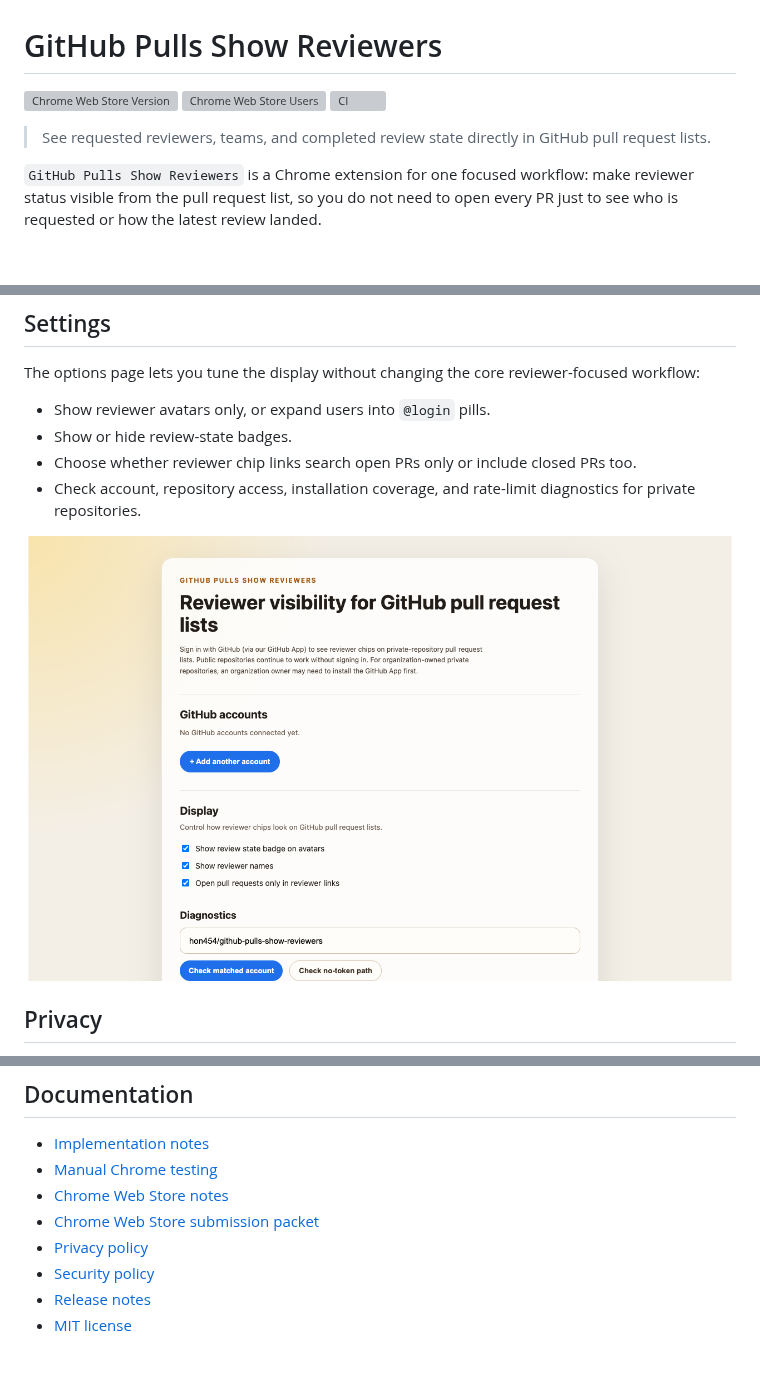
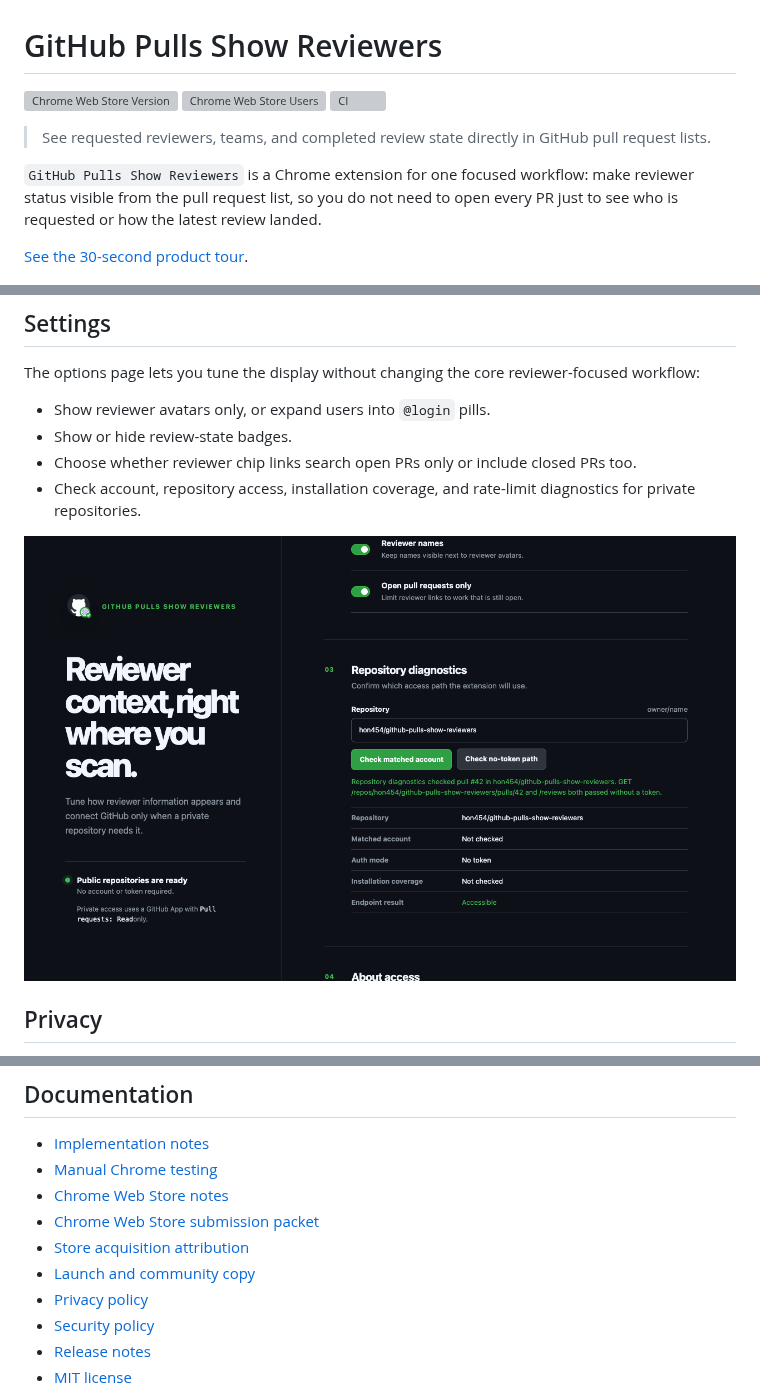
Before and after one commit to hon454/github-pulls-show-reviewers, a Markdown page: README.md, 3 parts joined by grey strips. Drawn GitHub-style; pictures changed too: docs/chrome-web-store-assets/03-options-repository-check.png; blank space fills up the shorter version; grey boxes are pictures that could not be loaded.

Commit message:
feat(growth): launch acquisition page and refresh options experience
Resolves #136

```diff
--- a/README.md
+++ b/README.md
@@ -7,6 +7,8 @@
 > See requested reviewers, teams, and completed review state directly in GitHub pull request lists.
 
 `GitHub Pulls Show Reviewers` is a Chrome extension for one focused workflow: make reviewer status visible from the pull request list, so you do not need to open every PR just to see who is requested or how the latest review landed.
+
+[See the 30-second product tour](https://hon454.github.io/github-pulls-show-reviewers/).
 
 ![GitHub PR list with inline reviewer chips and review-state badges](./docs/chrome-web-store-assets/02-pr-list-avatar-state-showcase.png)
 
@@ -129,6 +131,8 @@ For repository workflow, branch naming, commit style, and pull request requireme
 - [Manual Chrome testing](./docs/manual-chrome-testing.md)
 - [Chrome Web Store notes](./docs/chrome-web-store.md)
 - [Chrome Web Store submission packet](./docs/chrome-web-store-submission.md)
+- [Store acquisition attribution](./docs/growth/attribution.md)
+- [Launch and community copy](./docs/growth/launch-kit.md)
 - [Privacy policy](./docs/privacy-policy.md)
 - [Security policy](./SECURITY.md)
 - [Release notes](./docs/releases/)
```
Also changed, not shown: other parts of README.md (+3 -3 lines), docs/chrome-web-store.md (+4 -0 lines), docs/growth/attribution.md (added, +47 -0 lines), docs/growth/launch-kit.md (added, +113 -0 lines), docs/chrome-web-store-assets/01-pr-list-before-after.png, docs/chrome-web-store-assets/02-pr-list-avatar-state-showcase.png, 12 other files.
